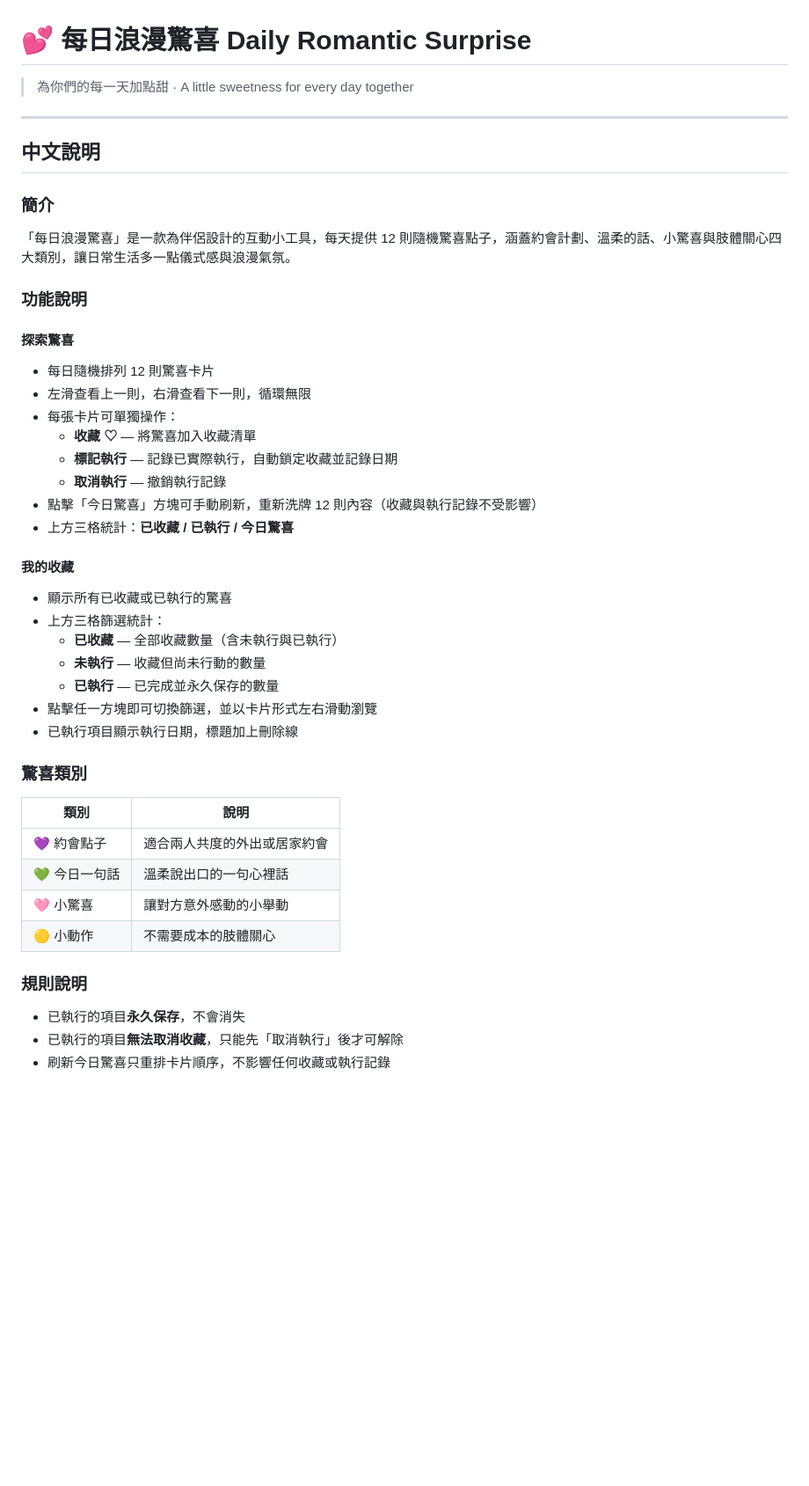
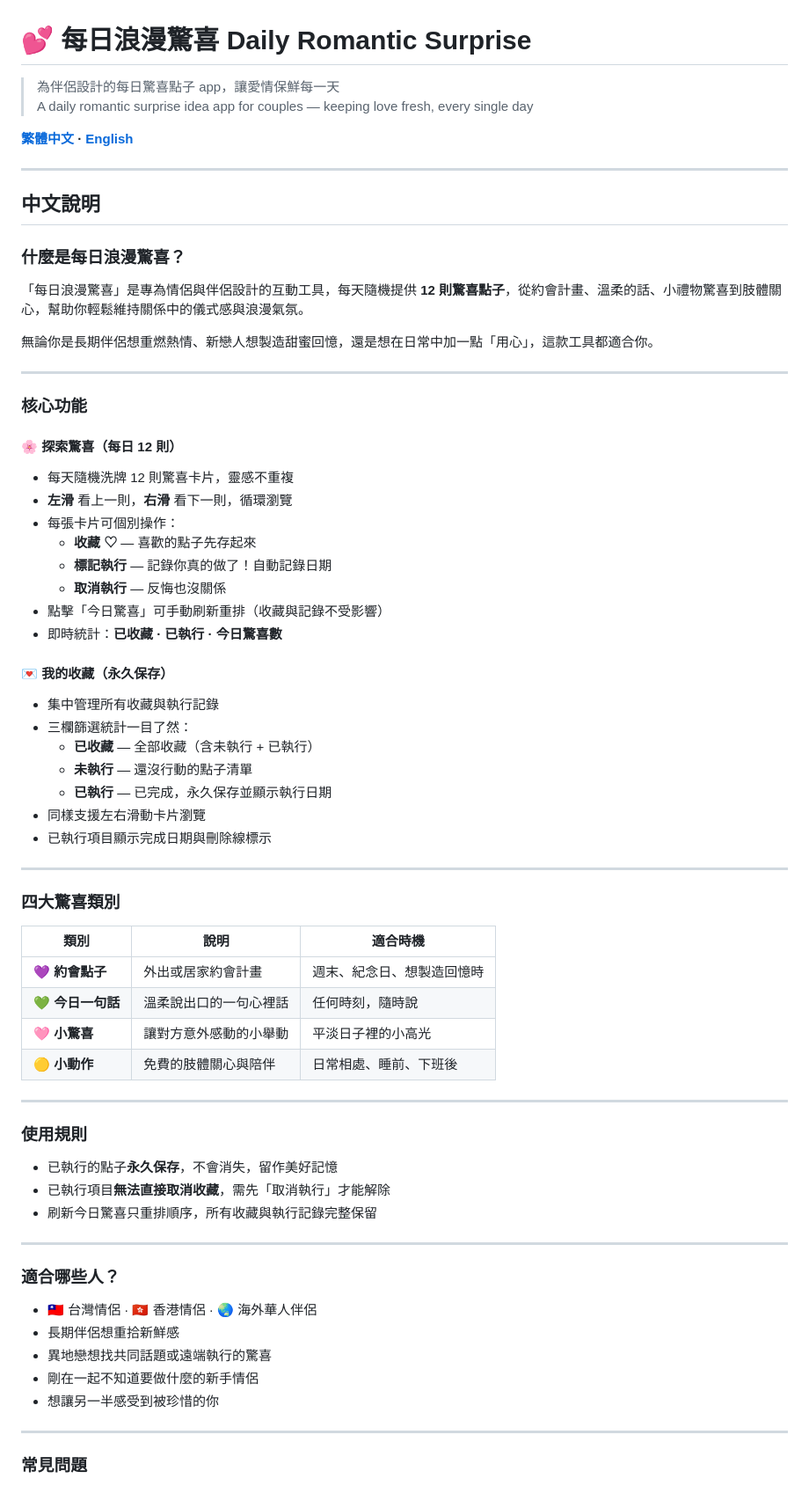
Before and after one commit to kok1232/romantic_surprise, a Markdown page: README.md, the part around one of its changes. Shown at 88% size. Rendered like a GitHub page; blank space fills up the shorter version.

```diff
--- a/README.md
+++ b/README.md
@@ -1,49 +4,75 @@
 # 💕 每日浪漫驚喜 Daily Romantic Surprise
 
-> 為你們的每一天加點甜 · A little sweetness for every day together
+> 為伴侶設計的每日驚喜點子 app，讓愛情保鮮每一天
+> A daily romantic surprise idea app for couples — keeping love fresh, every single day
+
+**[繁體中文](#中文說明) · [English](#english-description)**
 
 ---
 
 ## 中文說明
 
-### 簡介
+### 什麼是每日浪漫驚喜？
 
-「每日浪漫驚喜」是一款為伴侶設計的互動小工具，每天提供 12 則隨機驚喜點子，涵蓋約會計劃、溫柔的話、小驚喜與肢體關心四大類別，讓日常生活多一點儀式感與浪漫氣氛。
+「每日浪漫驚喜」是專為情侶與伴侶設計的互動工具，每天隨機提供 **12 則驚喜點子**，從約會計畫、溫柔的話、小禮物驚喜到肢體關心，幫助你輕鬆維持關係中的儀式感與浪漫氣氛。
 
-### 功能說明
+無論你是長期伴侶想重燃熱情、新戀人想製造甜蜜回憶，還是想在日常中加一點「用心」，這款工具都適合你。
 
-#### 探索驚喜
+---
 
-- 每日隨機排列 12 則驚喜卡片
-- 左滑查看上一則，右滑查看下一則，循環無限
-- 每張卡片可單獨操作：
-  - **收藏 ♡** — 將驚喜加入收藏清單
-  - **標記執行** — 記錄已實際執行，自動鎖定收藏並記錄日期
-  - **取消執行** — 撤銷執行記錄
-- 點擊「今日驚喜」方塊可手動刷新，重新洗牌 12 則內容（收藏與執行記錄不受影響）
-- 上方三格統計：**已收藏 / 已執行 / 今日驚喜**
+### 核心功能
 
-#### 我的收藏
+#### 🌸 探索驚喜（每日 12 則）
 
-- 顯示所有已收藏或已執行的驚喜
-- 上方三格篩選統計：
-  - **已收藏** — 全部收藏數量（含未執行與已執行）
-  - **未執行** — 收藏但尚未行動的數量
-  - **已執行** — 已完成並永久保存的數量
-- 點擊任一方塊即可切換篩選，並以卡片形式左右滑動瀏覽
-- 已執行項目顯示執行日期，標題加上刪除線
+- 每天隨機洗牌 12 則驚喜卡片，靈感不重複
+- **左滑** 看上一則，**右滑** 看下一則，循環瀏覽
+- 每張卡片可個別操作：
+  - **收藏 ♡** — 喜歡的點子先存起來
+  - **標記執行** — 記錄你真的做了！自動記錄日期
+  - **取消執行** — 反悔也沒關係
+- 點擊「今日驚喜」可手動刷新重排（收藏與記錄不受影響）
+- 即時統計：**已收藏 · 已執行 · 今日驚喜數**
 
-### 驚喜類別
+#### 💌 我的收藏（永久保存）
 
-| 類別 | 說明 |
-|------|------|
-| 💜 約會點子 | 適合兩人共度的外出或居家約會 |
-| 💚 今日一句話 | 溫柔說出口的一句心裡話 |
-| 🩷 小驚喜 | 讓對方意外感動的小舉動 |
-| 🟡 小動作 | 不需要成本的肢體關心 |
+- 集中管理所有收藏與執行記錄
+- 三欄篩選統計一目了然：
+  - **已收藏** — 全部收藏（含未執行 + 已執行）
+  - **未執行** — 還沒行動的點子清單
+  - **已執行** — 已完成，永久保存並顯示執行日期
+- 同樣支援左右滑動卡片瀏覽
+- 已執行項目顯示完成日期與刪除線標示
 
-### 規則說明
+---
 
-- 已執行的項目**永久保存**，不會消失
-- 已執行的項目**無法取消收藏**，只能先「取消執行」後才可解除
-- 刷新今日驚喜只重排卡片順序，不影響任何收藏或執行記錄
+### 四大驚喜類別
+
+| 類別 | 說明 | 適合時機 |
+|------|------|----------|
+| 💜 **約會點子** | 外出或居家約會計畫 | 週末、紀念日、想製造回憶時 |
+| 💚 **今日一句話** | 溫柔說出口的一句心裡話 | 任何時刻，隨時說 |
+| 🩷 **小驚喜** | 讓對方意外感動的小舉動 | 平淡日子裡的小高光 |
+| 🟡 **小動作** | 免費的肢體關心與陪伴 | 日常相處、睡前、下班後 |
+
+---
+
+### 使用規則
+
+- 已執行的點子**永久保存**，不會消失，留作美好記憶
+- 已執行項目**無法直接取消收藏**，需先「取消執行」才能解除
+- 刷新今日驚喜只重排順序，所有收藏與執行記錄完整保留
+
+---
+
+### 適合哪些人？
+
+- 🇹🇼 台灣情侶 · 🇭🇰 香港情侶 · 🌏 海外華人伴侶
+- 長期伴侶想重拾新鮮感
+- 異地戀想找共同話題或遠端執行的驚喜
+- 剛在一起不知道要做什麼的新手情侶
+- 想讓另一半感受到被珍惜的你
+
+---
+
+### 常見問題
+
```
Also changed, not shown: other parts of README.md (+81 -31 lines).
